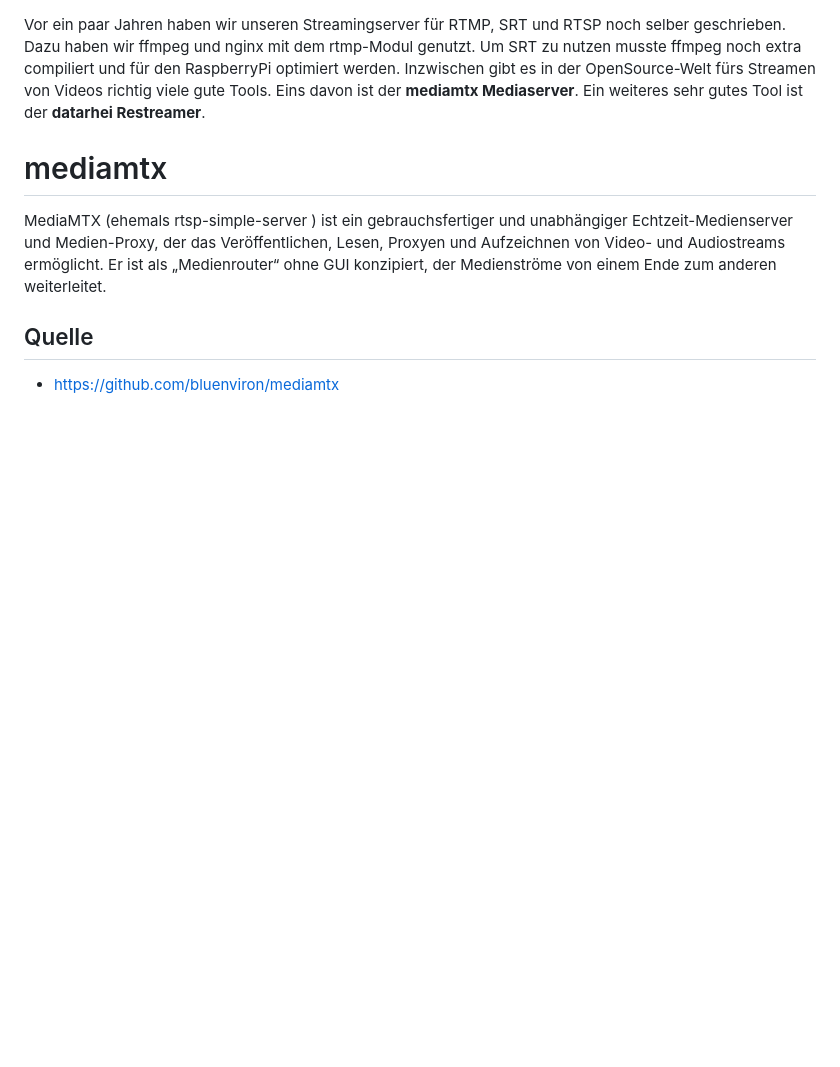
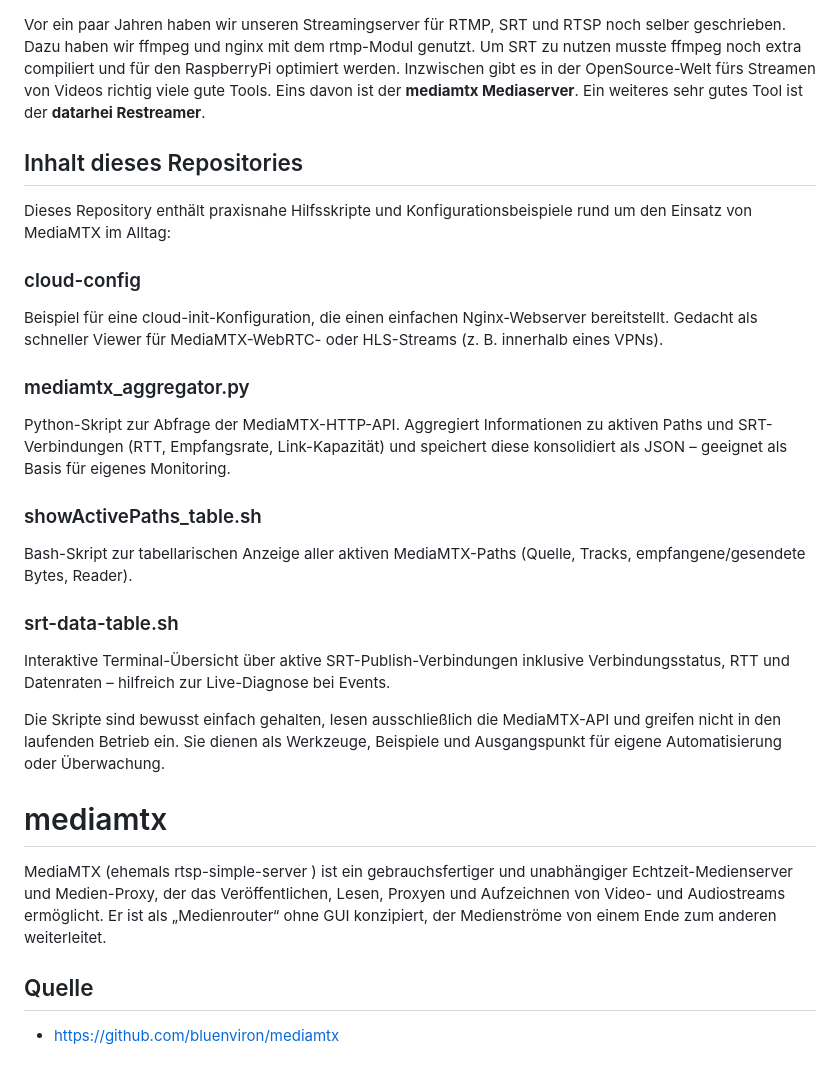
Before and after one commit to richtertoralf/mediamtx, a Markdown page: README.md, the part around the change. GitHub-like rendering; blank space fills up the shorter version.

```diff
--- a/README.md
+++ b/README.md
@@ -1,4 +1,29 @@
 Vor ein paar Jahren haben wir unseren Streamingserver für RTMP, SRT und RTSP noch selber geschrieben. Dazu haben wir ffmpeg und nginx mit dem rtmp-Modul genutzt. Um SRT zu nutzen musste ffmpeg noch extra compiliert und für den RaspberryPi optimiert werden.  Inzwischen gibt es in der OpenSource-Welt fürs Streamen von Videos richtig viele gute Tools. Eins davon ist der **mediamtx Mediaserver**. Ein weiteres sehr gutes Tool ist der **datarhei Restreamer**.
+
+## Inhalt dieses Repositories
+
+Dieses Repository enthält praxisnahe Hilfsskripte und Konfigurationsbeispiele rund um den Einsatz von MediaMTX im Alltag:
+
+### cloud-config
+Beispiel für eine cloud-init-Konfiguration, die einen einfachen Nginx-Webserver bereitstellt.
+Gedacht als schneller Viewer für MediaMTX-WebRTC- oder HLS-Streams (z. B. innerhalb eines VPNs).
+
+### mediamtx_aggregator.py
+Python-Skript zur Abfrage der MediaMTX-HTTP-API.
+Aggregiert Informationen zu aktiven Paths und SRT-Verbindungen (RTT, Empfangsrate, Link-Kapazität)
+und speichert diese konsolidiert als JSON – geeignet als Basis für eigenes Monitoring.
+
+### showActivePaths_table.sh
+Bash-Skript zur tabellarischen Anzeige aller aktiven MediaMTX-Paths
+(Quelle, Tracks, empfangene/gesendete Bytes, Reader).
+
+### srt-data-table.sh
+Interaktive Terminal-Übersicht über aktive SRT-Publish-Verbindungen inklusive
+Verbindungsstatus, RTT und Datenraten – hilfreich zur Live-Diagnose bei Events.
+
+Die Skripte sind bewusst einfach gehalten, lesen ausschließlich die MediaMTX-API
+und greifen nicht in den laufenden Betrieb ein.
+Sie dienen als Werkzeuge, Beispiele und Ausgangspunkt für eigene Automatisierung oder Überwachung.
 
 # mediamtx
 MediaMTX (ehemals rtsp-simple-server ) ist ein gebrauchsfertiger und unabhängiger Echtzeit-Medienserver und Medien-Proxy, der das Veröffentlichen, Lesen, Proxyen und Aufzeichnen von Video- und Audiostreams ermöglicht. Er ist als „Medienrouter“ ohne GUI konzipiert, der Medienströme von einem Ende zum anderen weiterleitet.
```
